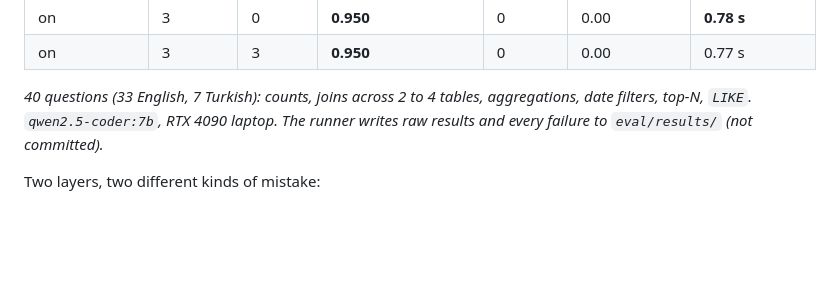
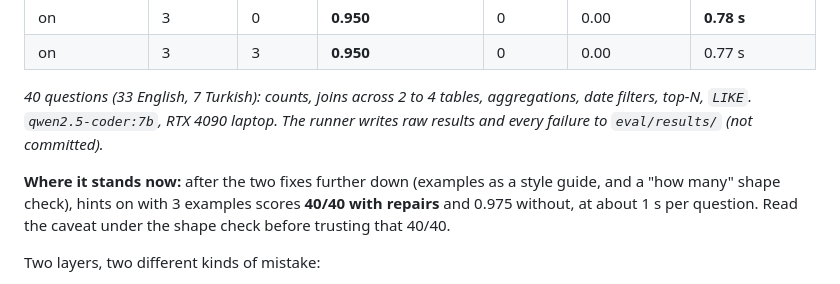
Before and after one commit to EgeGurtunca/sakila-sql-agent, a Markdown page: README.md, the part around the change. Drawn GitHub-style; blank space fills up the shorter version.

Commit message:
README: show the current best score under the eval table

```diff
--- a/README.md
+++ b/README.md
@@ -103,6 +103,10 @@ _40 questions (33 English, 7 Turkish): counts, joins across 2 to 4 tables, aggre
 `LIKE`. `qwen2.5-coder:7b`, RTX 4090 laptop. The runner writes raw results and every failure to `eval/results/`
 (not committed)._
 
+**Where it stands now:** after the two fixes further down (examples as a style guide, and a "how many" shape
+check), hints on with 3 examples scores **40/40 with repairs** and 0.975 without, at about 1 s per question.
+Read the caveat under the shape check before trusting that 40/40.
+
 Two layers, two different kinds of mistake:
 
 - **The repair loop** fixes the cheap kind: a MySQL function that doesn't exist in SQLite
```
